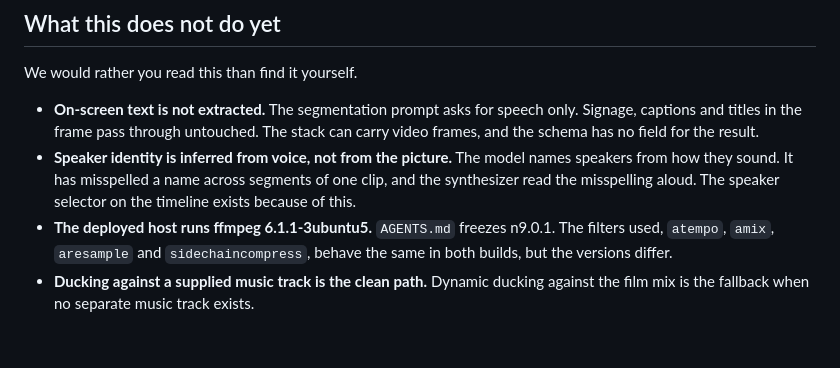
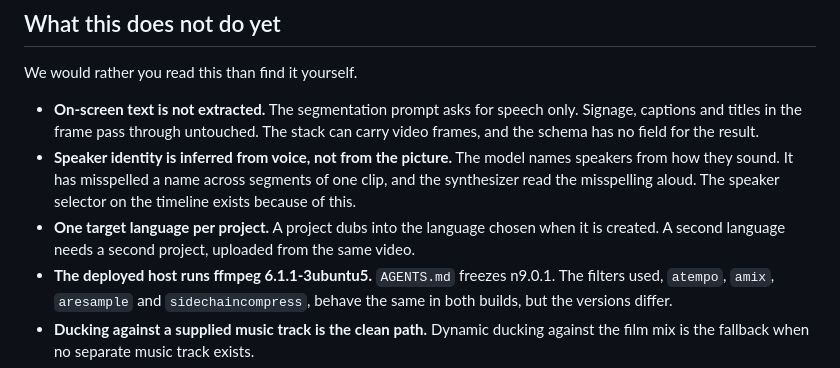
Before and after one commit to nrynss/ajilamu, a Markdown page: README.md, the part around the change. Rendered like a GitHub page; blank space fills up the shorter version.

Commit message:
Document the one-language-per-project limit

```diff
--- a/README.md
+++ b/README.md
@@ -224,6 +224,8 @@ We would rather you read this than find it yourself.
 - **Speaker identity is inferred from voice, not from the picture.** The model names speakers
   from how they sound. It has misspelled a name across segments of one clip, and the synthesizer
   read the misspelling aloud. The speaker selector on the timeline exists because of this.
+- **One target language per project.** A project dubs into the language chosen when it is
+  created. A second language needs a second project, uploaded from the same video.
 - **The deployed host runs ffmpeg 6.1.1-3ubuntu5.** `AGENTS.md` freezes n9.0.1. The filters
   used, `atempo`, `amix`, `aresample` and `sidechaincompress`, behave the same in both builds,
   but the versions differ.
```
Also changed, not shown: 1 other file.
